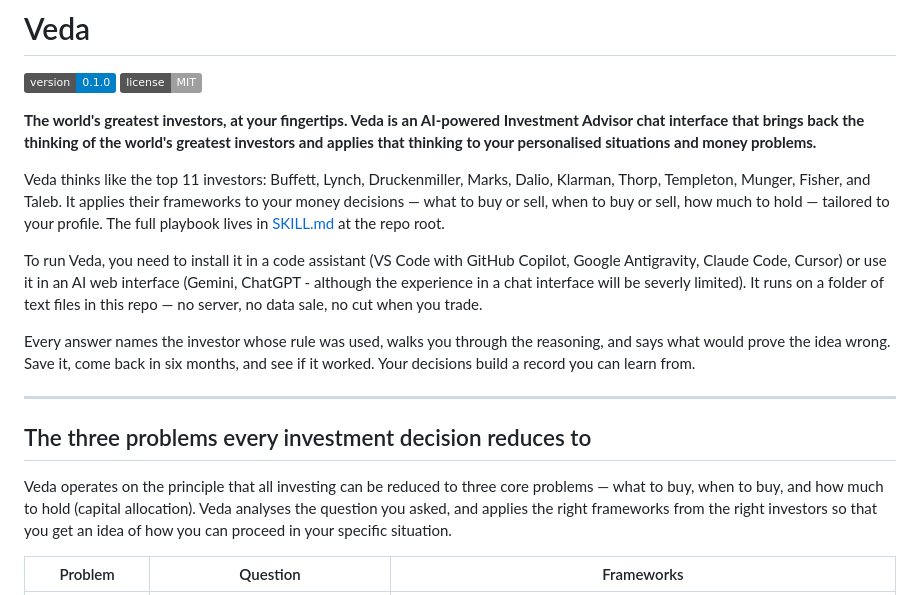
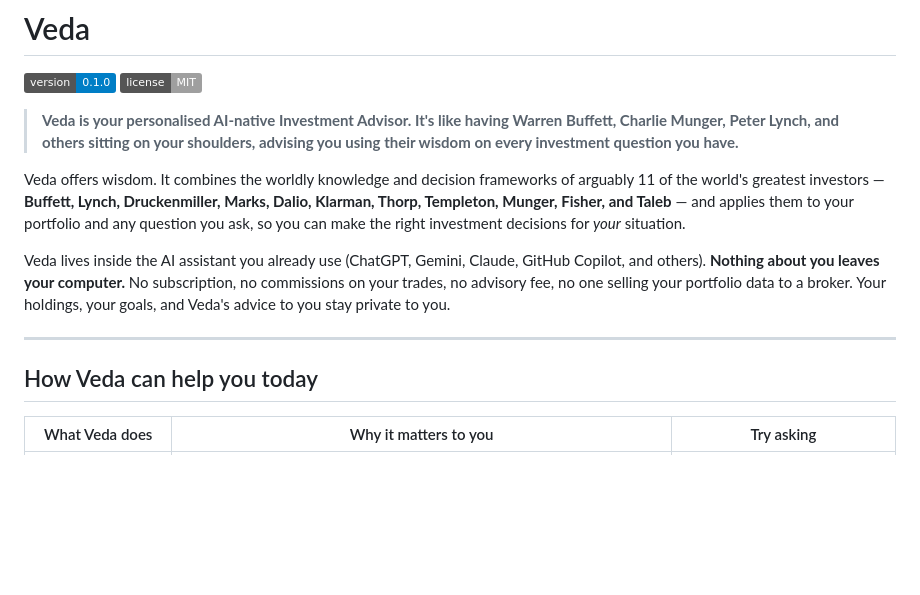
Before and after one commit to upcomingGit/Veda-advisor, a Markdown page: README.md, the part around one of its changes. Drawn GitHub-style; badges without logos; blank space fills up the shorter version.

```diff
--- a/README.md
+++ b/README.md
@@ -2,19 +2,15 @@
 
 [![version](https://img.shields.io/badge/version-0.1.0-blue)](CHANGELOG.md) [![license](https://img.shields.io/badge/license-MIT-lightgrey)](LICENSE)
 
-**The world's greatest investors, at your fingertips. Veda is an AI-powered Investment Advisor chat interface that brings back the thinking of the world's greatest investors and applies that thinking to your personalised situations and money problems.**
+> **Veda is your personalised AI-native Investment Advisor. It's like having Warren Buffett, Charlie Munger, Peter Lynch, and others sitting on your shoulders, advising you using their wisdom on every investment question you have.**
 
-Veda thinks like the top 11 investors: Buffett, Lynch, Druckenmiller, Marks, Dalio, Klarman, Thorp, Templeton, Munger, Fisher, and Taleb. It applies their frameworks to your money decisions — what to buy or sell, when to buy or sell, how much to hold — tailored to your profile. The full playbook lives in [SKILL.md](SKILL.md) at the repo root.
+Veda offers wisdom. It combines the worldly knowledge and decision frameworks of arguably 11 of the world's greatest investors — **Buffett, Lynch, Druckenmiller, Marks, Dalio, Klarman, Thorp, Templeton, Munger, Fisher, and Taleb** — and applies them to your portfolio and any question you ask, so you can make the right investment decisions for *your* situation.
 
-To run Veda, you need to install it in a code assistant (VS Code with GitHub Copilot, Google Antigravity, Claude Code, Cursor) or use it in an AI web interface (Gemini, ChatGPT - although the experience in a chat interface will be severly limited). It runs on a folder of text files in this repo — no server, no data sale, no cut when you trade.
-
-Every answer names the investor whose rule was used, walks you through the reasoning, and says what would prove the idea wrong. Save it, come back in six months, and see if it worked. Your decisions build a record you can learn from.
+Veda lives inside the AI assistant you already use (ChatGPT, Gemini, Claude, GitHub Copilot, and others). **Nothing about you leaves your computer.** No subscription, no commissions on your trades, no advisory fee, no one selling your portfolio data to a broker. Your holdings, your goals, and Veda's advice to you stay private to you.
 
 ---
 
-## The three problems every investment decision reduces to
+## How Veda can help you today
 
-Veda operates on the principle that all investing can be reduced to three core problems — what to buy, when to buy, and how much to hold (capital allocation). Veda analyses the question you asked, and applies the right frameworks from the right investors so that you get an idea of how you can proceed in your specific situation.
-
-| Problem | Question | Frameworks |
+| What Veda does | Why it matters to you | Try asking |
 |---|---|---|
```
Also changed, not shown: other parts of README.md (+58 -60 lines).
